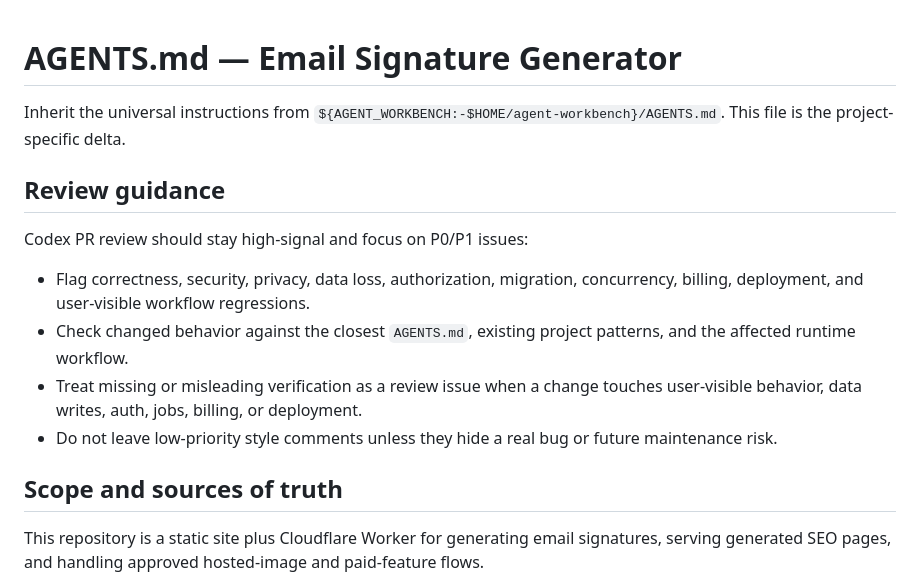
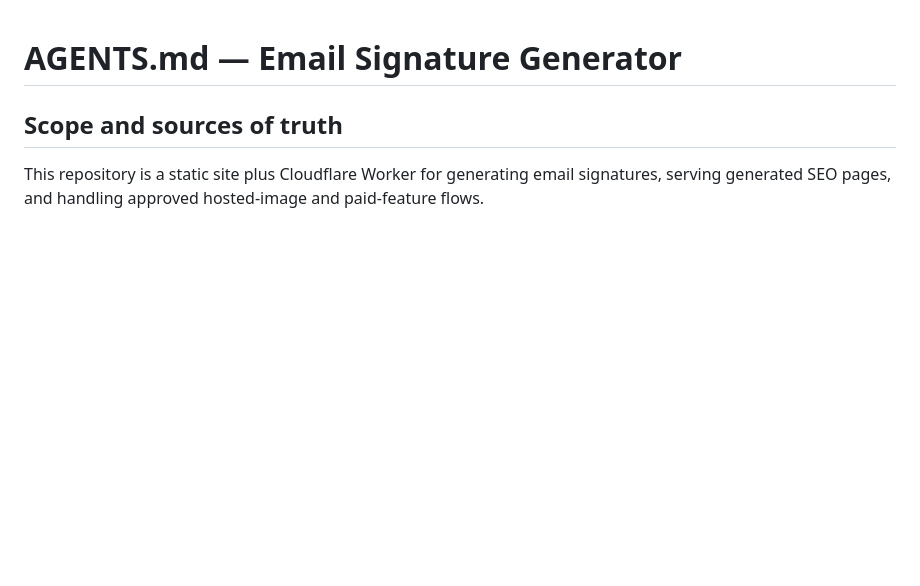
Before and after one commit to Lemmingtons/emailsignaturegenerator, a Markdown page: AGENTS.md, the part around the change. Drawn GitHub-style; blank space fills up the shorter version.

Commit message:
Simplify repository agent instructions (#3)
Co-authored-by: Lemmingtons <257685245+Lemmingtons@users.noreply.github.com>

```diff
--- a/AGENTS.md
+++ b/AGENTS.md
@@ -1,15 +1,4 @@
 # AGENTS.md — Email Signature Generator
-
-Inherit the universal instructions from `${AGENT_WORKBENCH:-$HOME/agent-workbench}/AGENTS.md`. This file is the project-specific delta.
-
-## Review guidance
-
-Codex PR review should stay high-signal and focus on P0/P1 issues:
-
-- Flag correctness, security, privacy, data loss, authorization, migration, concurrency, billing, deployment, and user-visible workflow regressions.
-- Check changed behavior against the closest `AGENTS.md`, existing project patterns, and the affected runtime workflow.
-- Treat missing or misleading verification as a review issue when a change touches user-visible behavior, data writes, auth, jobs, billing, or deployment.
-- Do not leave low-priority style comments unless they hide a real bug or future maintenance risk.
 
 ## Scope and sources of truth
 
```
